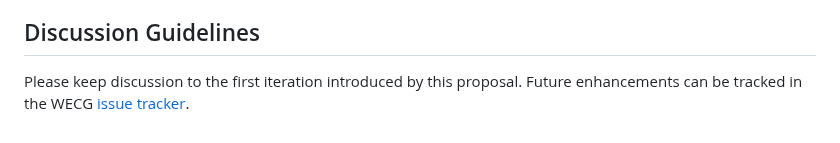
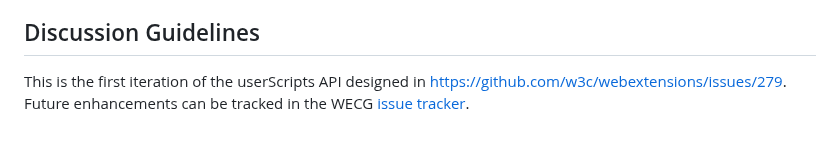
Before and after one commit to w3c/webextensions, a Markdown page: proposals/user-scripts-api.md, the part around the change. GitHub-like rendering.

Commit message:
Update proposals/user-scripts-api.md
Co-authored-by: Rob Wu <rob@robwu.nl>

```diff
--- a/proposals/user-scripts-api.md
+++ b/proposals/user-scripts-api.md
@@ -188,4 +188,5 @@ Provide a way for the `USER_SCRIPT` or `ISOLATED` world to directly access the M
 
 ## Discussion Guidelines
 
-Please keep discussion to the first iteration introduced by this proposal.  Future enhancements can be tracked in the WECG [issue tracker](https://github.com/w3c/webextensions/issues).
+This is the first iteration of the userScripts API designed in https://github.com/w3c/webextensions/issues/279.
+Future enhancements can be tracked in the WECG [issue tracker](https://github.com/w3c/webextensions/issues).
```
